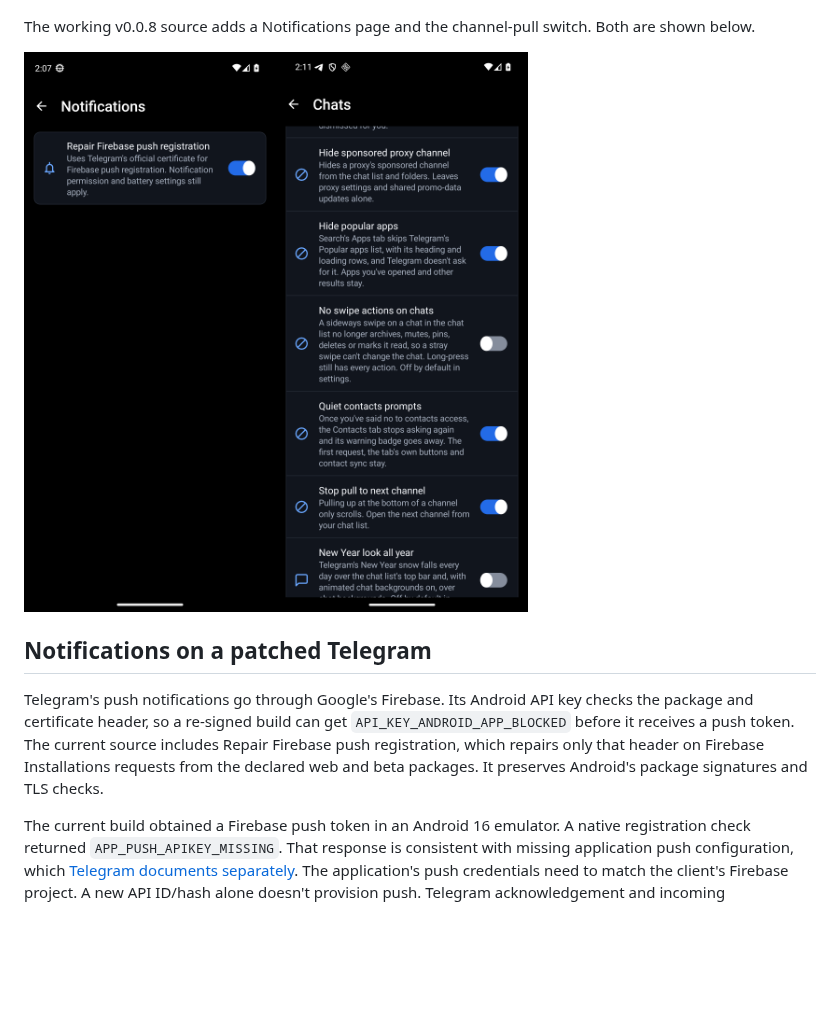
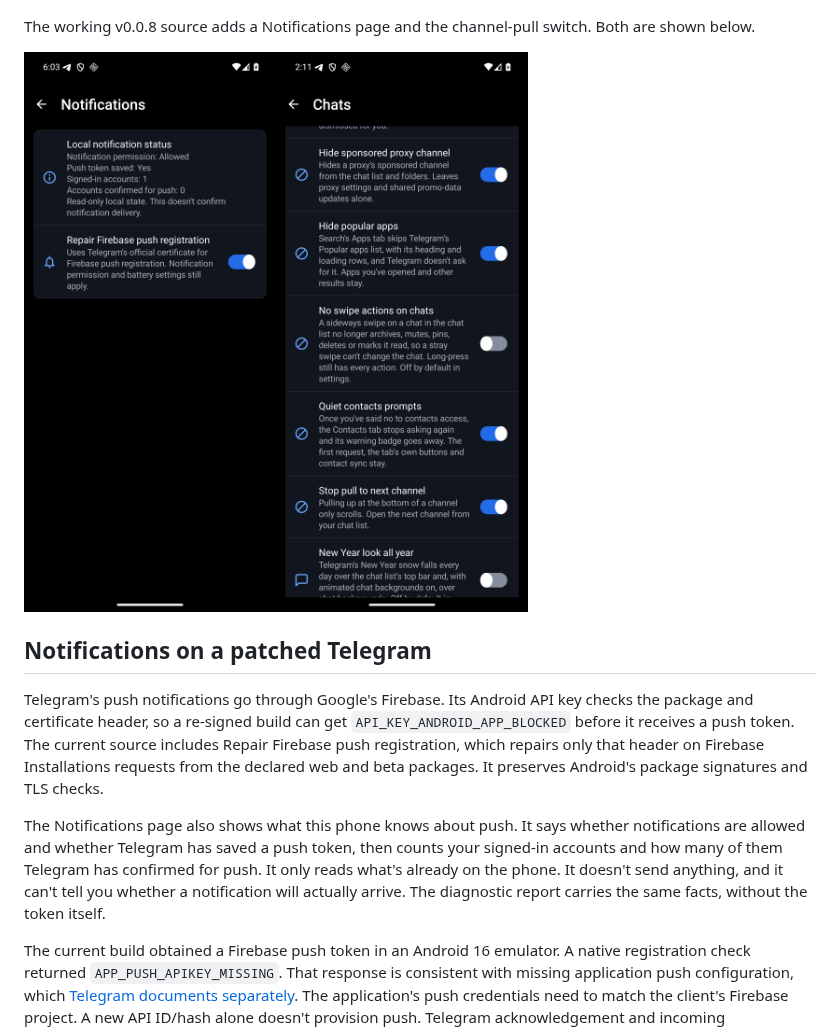
Before and after one commit to SysAdminDoc/HushTelegram, a Markdown page: README.md, the part around one of its changes. Drawn GitHub-style; pictures changed too: assets/settings-notifications.png; blank space fills up the shorter version.

```diff
--- a/README.md
+++ b/README.md
@@ -109,6 +109,8 @@ The working v0.0.8 source adds a Notifications page and the channel-pull switch.
 ## Notifications on a patched Telegram
 
 Telegram's push notifications go through Google's Firebase. Its Android API key checks the package and certificate header, so a re-signed build can get `API_KEY_ANDROID_APP_BLOCKED` before it receives a push token. The current source includes Repair Firebase push registration, which repairs only that header on Firebase Installations requests from the declared web and beta packages. It preserves Android's package signatures and TLS checks.
+
+The Notifications page also shows what this phone knows about push. It says whether notifications are allowed and whether Telegram has saved a push token, then counts your signed-in accounts and how many of them Telegram has confirmed for push. It only reads what's already on the phone. It doesn't send anything, and it can't tell you whether a notification will actually arrive. The diagnostic report carries the same facts, without the token itself.
 
 The current build obtained a Firebase push token in an Android 16 emulator. A native registration check returned `APP_PUSH_APIKEY_MISSING`. That response is consistent with missing application push configuration, which [Telegram documents separately](https://core.telegram.org/api/push-updates). The application's push credentials need to match the client's Firebase project. A new API ID/hash alone doesn't provision push. Telegram acknowledgement and incoming message/call delivery still need live checks, including idle delivery and Samsung hardware. Telegram also has its own fallback. Under Settings, Notifications and Sounds, turn on Keep-Alive Service and Background Connection to keep its connection open. That costs some battery.
 
```
Also changed, not shown: other parts of README.md (+1 -1 lines), CHANGELOG.md (+1 -1 lines), 15 other files.
